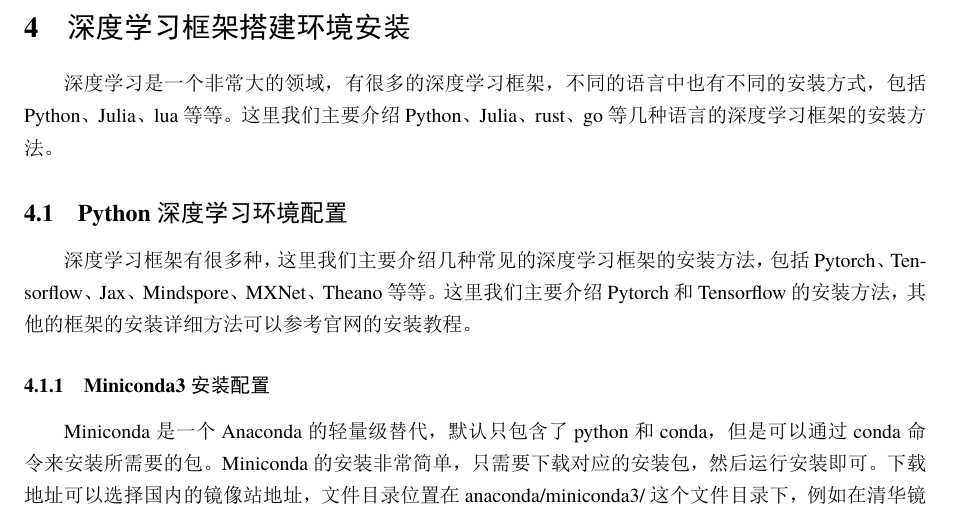
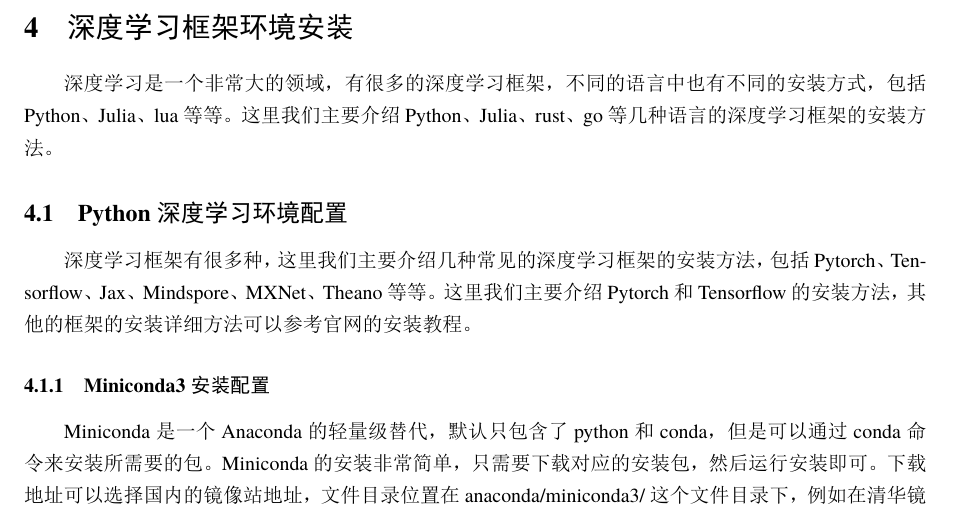
Before and after one commit to MobtgZhang/sues7719server_configuration, a LaTeX document (handbook.tex): part of page 18 of 45, cut so that both start at the same text. The pictures show the PDF file handbook.pdf that the author committed with the source.

Commit message:
Add files via upload

```diff
--- a/handbook.tex
+++ b/handbook.tex
@@ -695,7 +695,7 @@
 （待补充）
 \subsection{摩尔线程S70、S80AI加速卡深度学习环境配置（选看）}
 （待补充）
-\section{深度学习框架搭建环境安装}
+\section{深度学习框架环境安装}
 深度学习是一个非常大的领域，有很多的深度学习框架，不同的语言中也有不同的安装方式，包括Python、Julia、lua等等。这里我们主要介绍Python、Julia、rust、go等几种语言的深度学习框架的安装方法。
 \subsection{Python深度学习环境配置}
 深度学习框架有很多种，这里我们主要介绍几种常见的深度学习框架的安装方法，包括Pytorch、Tensorflow、Jax、Mindspore、MXNet、Theano等等。这里我们主要介绍Pytorch和Tensorflow的安装方法，其他的框架的安装详细方法可以参考官网的安装教程。
```
Also changed, not shown: README.md, handbook.pdf.
